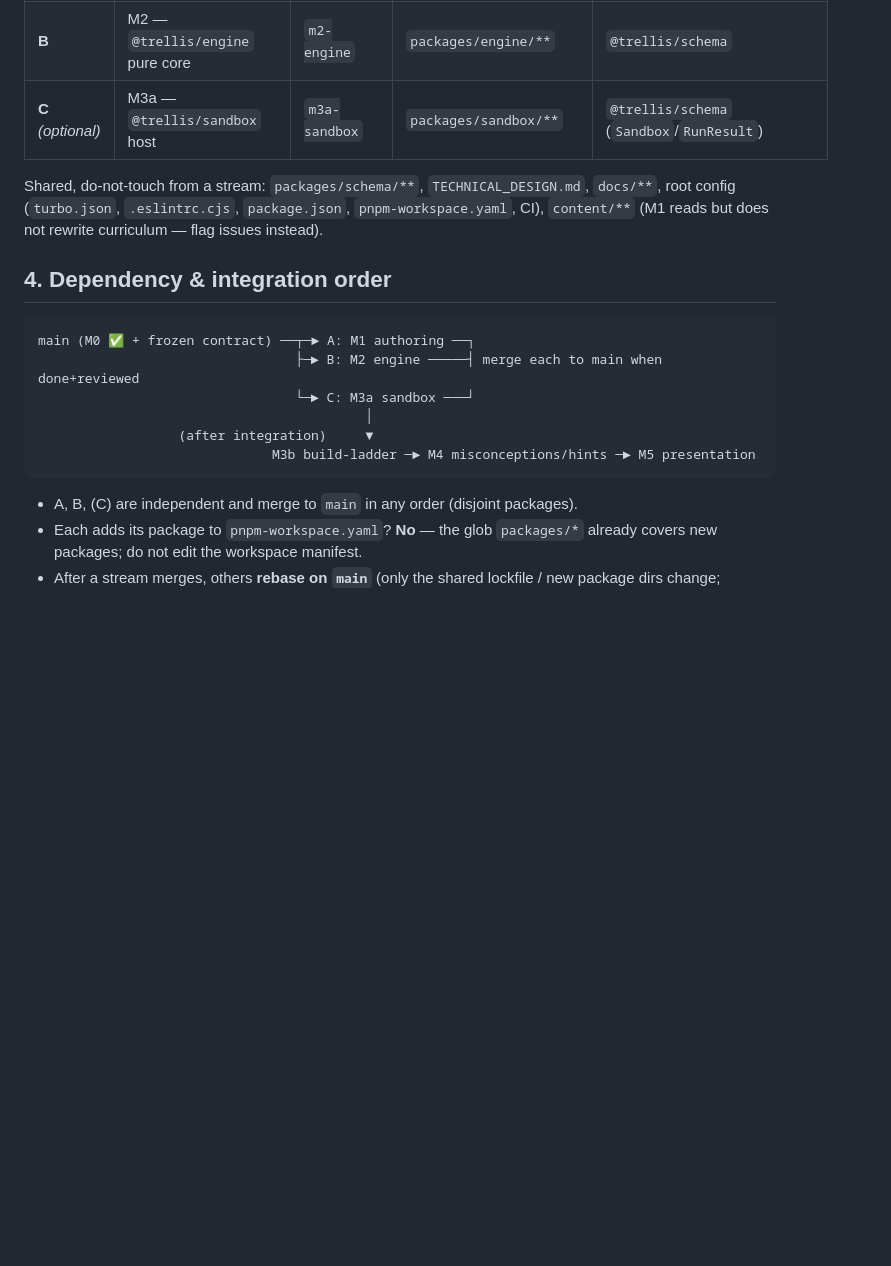
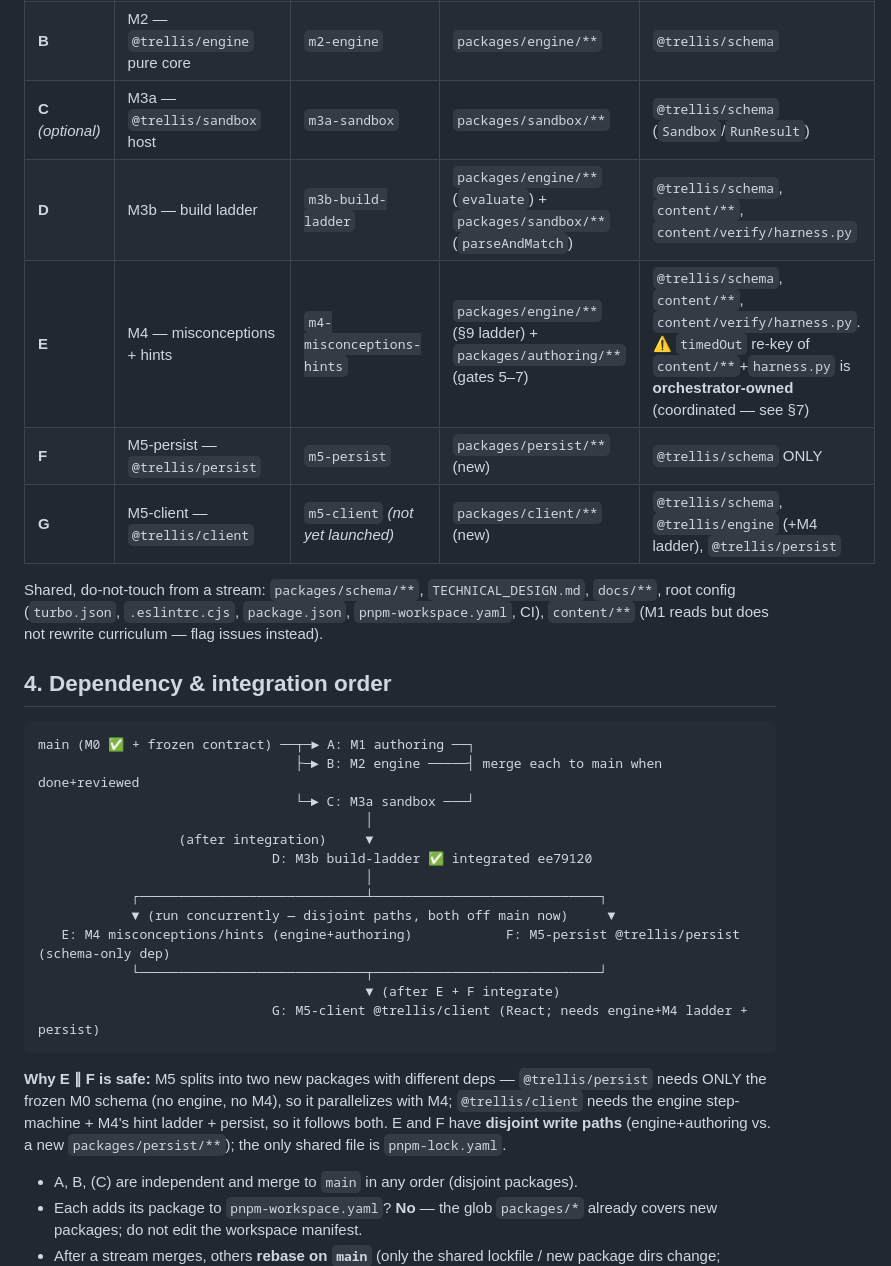
Before and after one commit to PartlyWhole/coding-lessons, a Markdown page: docs/coordination/PARALLEL-STREAMS.md, the part around one of its changes. GitHub-like rendering; blank space fills up the shorter version.

````diff
--- a/docs/coordination/PARALLEL-STREAMS.md
+++ b/docs/coordination/PARALLEL-STREAMS.md
@@ -51,6 +51,10 @@ divergent local copy of a shared type.
 | **A** | M1 — `@trellis/authoring` compiler | `m1-authoring` | `packages/authoring/**` | `@trellis/schema`, `content/**`, `content/verify/harness.py`, `content/validate.py` |
 | **B** | M2 — `@trellis/engine` pure core | `m2-engine` | `packages/engine/**` | `@trellis/schema` |
 | **C** *(optional)* | M3a — `@trellis/sandbox` host | `m3a-sandbox` | `packages/sandbox/**` | `@trellis/schema` (`Sandbox`/`RunResult`) |
+| **D** | M3b — build ladder | `m3b-build-ladder` | `packages/engine/**` (`evaluate`) + `packages/sandbox/**` (`parseAndMatch`) | `@trellis/schema`, `content/**`, `content/verify/harness.py` |
+| **E** | M4 — misconceptions + hints | `m4-misconceptions-hints` | `packages/engine/**` (§9 ladder) + `packages/authoring/**` (gates 5–7) | `@trellis/schema`, `content/**`, `content/verify/harness.py`. ⚠️ `timedOut` re-key of `content/**`+`harness.py` is **orchestrator-owned** (coordinated — see §7) |
+| **F** | M5-persist — `@trellis/persist` | `m5-persist` | `packages/persist/**` (new) | `@trellis/schema` ONLY |
+| **G** | M5-client — `@trellis/client` | `m5-client` *(not yet launched)* | `packages/client/**` (new) | `@trellis/schema`, `@trellis/engine` (+M4 ladder), `@trellis/persist` |
 
 Shared, do-not-touch from a stream: `packages/schema/**`, `TECHNICAL_DESIGN.md`, `docs/**`,
 root config (`turbo.json`, `.eslintrc.cjs`, `package.json`, `pnpm-workspace.yaml`, CI), `content/**`
@@ -64,8 +68,20 @@ main (M0 ✅ + frozen contract) ──┬─► A: M1 authoring ──┐
                                  └─► C: M3a sandbox ───┘
                                           │
                   (after integration)     ▼
-                              M3b build-ladder ─► M4 misconceptions/hints ─► M5 presentation
+                              D: M3b build-ladder ✅ integrated ee79120
+                                          │
+            ┌─────────────────────────────┴─────────────────────────────┐
+            ▼ (run concurrently — disjoint paths, both off main now)     ▼
+   E: M4 misconceptions/hints (engine+authoring)            F: M5-persist @trellis/persist (schema-only dep)
+            └─────────────────────────────┬─────────────────────────────┘
+                                          ▼ (after E + F integrate)
+                              G: M5-client @trellis/client (React; needs engine+M4 ladder + persist)
 ```
+
+**Why E ∥ F is safe:** M5 splits into two new packages with different deps — `@trellis/persist` needs
+ONLY the frozen M0 schema (no engine, no M4), so it parallelizes with M4; `@trellis/client` needs the
+engine step-machine + M4's hint ladder + persist, so it follows both. E and F have **disjoint write paths**
+(engine+authoring vs. a new `packages/persist/**`); the only shared file is `pnpm-lock.yaml`.
 
 - A, B, (C) are independent and merge to `main` in any order (disjoint packages).
 - Each adds its package to `pnpm-workspace.yaml`? **No** — the glob `packages/*` already covers new
````
Also changed, not shown: other parts of docs/coordination/PARALLEL-STREAMS.md (+3 -0 lines), docs/coordination/ORCHESTRATOR-HANDOFF.md (+17 -5 lines).
